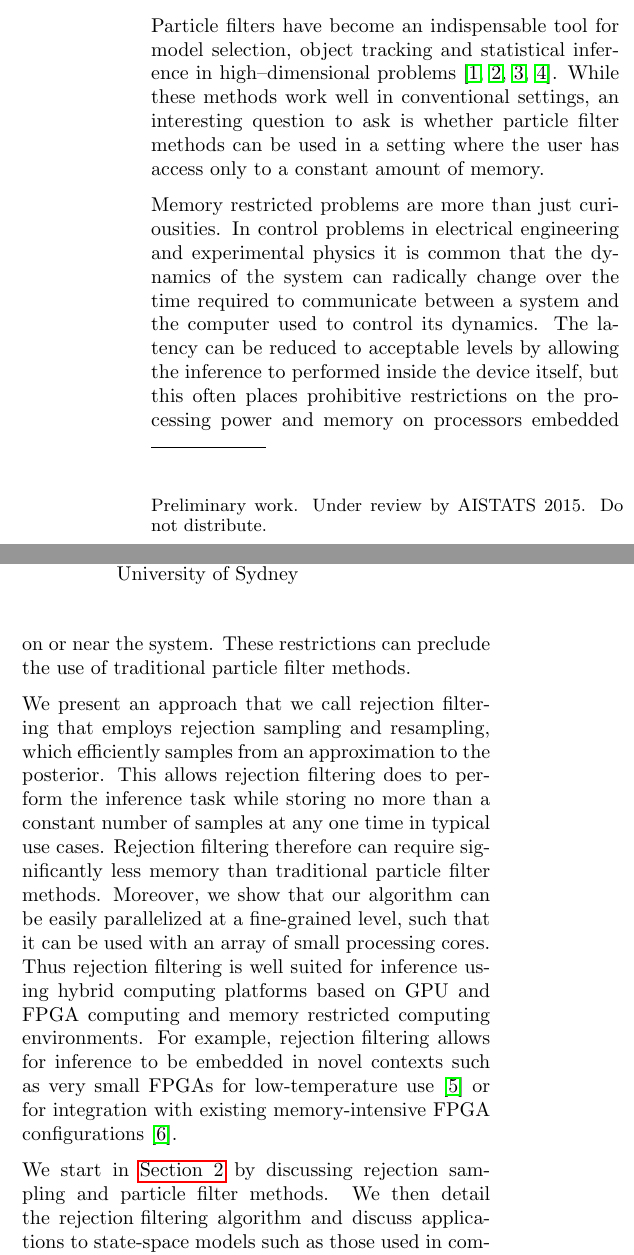
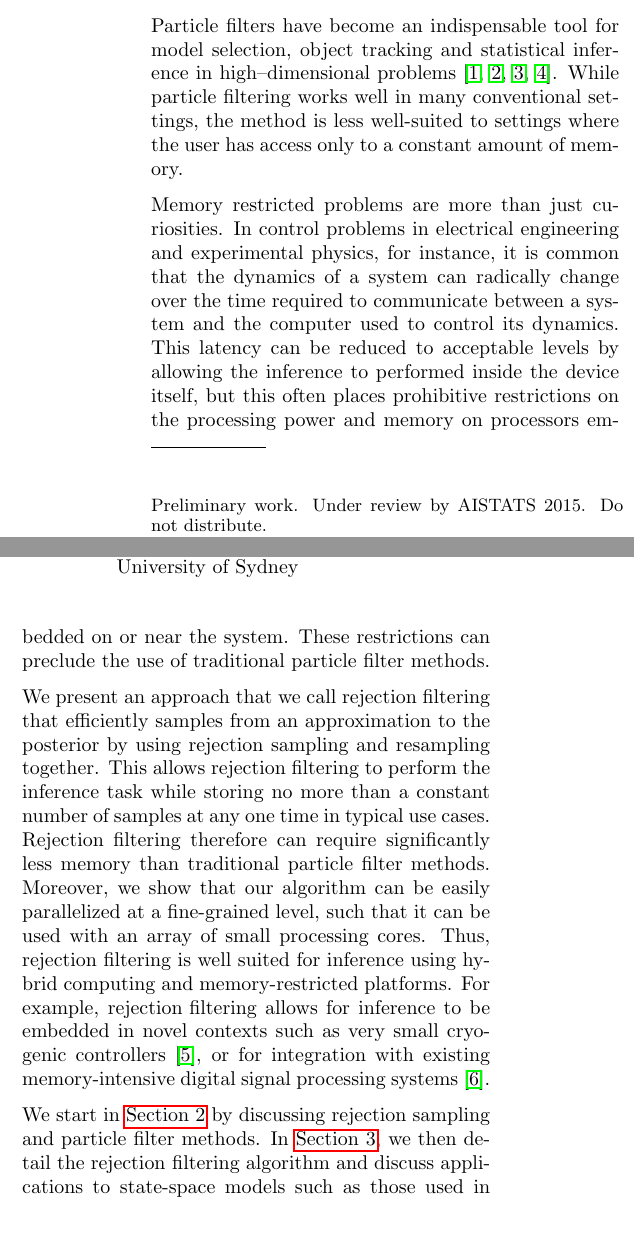
Before and after one commit to nathanwiebe2000/CREJAISTATS, a LaTeX paper (RejS-8.tex): two parts of the columns of page 1 of 12, joined at a grey line, cut so that both start at the same text, the shorter picture padded with empty space. Compiled offline with pdfLaTeX.

Commit message:
Changes mainly to intro.

```diff
--- a/RejS-8.tex
+++ b/RejS-8.tex
@@ -140,42 +140,38 @@ time dependent parameters in online settings and also benchmark its performance
 \section{Introduction}
 \label{sec:intro}
 %=====================================================================
+
 Particle filters have become an indispensable tool for model selection, object tracking
-and statistical inference in high--dimensional problems~\cite{doucet2000sequential,del2012adaptive,van2000unscented,liu2001combined}.  While these methods work well in conventional settings,
-an interesting question to ask is whether particle filter methods can be used in a setting where the
+and statistical inference in
+high--dimensional problems~\cite{doucet2000sequential,del2012adaptive,van2000unscented,liu2001combined}.
+While particle filtering works well in many conventional settings,
+the method is less well-suited to settings where the
 user has access only to a constant amount of memory.
 
-Memory restricted problems are more than just curiousities.  In control problems
-in electrical engineering and experimental physics it is common that the dynamics of
-the system can radically change over the time required to communicate between a system
-and the computer used to control its dynamics.  The latency can be reduced to acceptable levels by allowing the inference to performed inside
-the device itself, but this often places prohibitive restrictions on the processing power and memory on processors embedded on or near the
-system.  These restrictions can preclude the use of traditional particle filter methods.
+Memory restricted problems are more than just curiosities. In control problems
+in electrical engineering and experimental physics, for instance,
+it is common that the dynamics of
+a system can radically change over the time required to communicate between a system
+and the computer used to control its dynamics.  This latency can be reduced to acceptable levels by allowing the inference to performed inside
+the device itself, but this often places prohibitive restrictions on the processing power and memory on processors embedded on or near the system.
+These restrictions can preclude the use of traditional particle filter methods.
 
-We present an approach that we call rejection filtering that employs rejection sampling and resampling, which efficiently samples from
-an approximation to the posterior. This allows rejection filtering does to perform the inference task while storing no more
-than a constant number of samples at any one time in typical use cases.  Rejection filtering therefore can require significantly
+We present an approach that we call rejection filtering that efficiently samples from
+an approximation to the posterior by using rejection sampling and resampling together.
+This allows rejection filtering to perform the inference task while storing no more
+than a constant number of samples at any one time in typical use cases.
+Rejection filtering therefore can require significantly
 less memory than traditional particle filter methods. Moreover, we show that our algorithm can be
 easily parallelized at a fine-grained level, such that it can be used with an
-array of small processing cores. Thus \CRej~is well suited for inference
- using hybrid computing platforms based on GPU and FPGA computing and
- memory restricted computing environments.
+array of small processing cores. Thus, \CRej~is well suited for inference
+ using hybrid computing and memory-restricted platforms.
 For example, \CRej~allows for inference to be embedded in novel contexts such
-as very small FPGAs for low-temperature use \cite{hornibrook_cryogenic_2015} or for
-integration with existing memory-intensive FPGA configurations
+as very small cryogenic controllers \cite{hornibrook_cryogenic_2015}, or for
+integration with existing memory-intensive digital signal processing systems
 \cite{casagrande_design_2014}.
 
-%Our algorithm accomplishes these gains by using particle filtering resampling
-%and variational methods in a rejection sampling context. By using streaming
-%algorithms for computing summary statistics and principal components, \CRej~
-%can employ these methods to boost rejection sampling acceptance rates without
-%compromising the online and parallel nature of rejection sampling. We also
-%show that \CRej~can be applied to model selection problems and to time-
-%dependent and state-space models by using diffusive updates similar to
-%computer vision applications.
-
-We start in \sec{smc} by discussing rejection sampling and particle filter methods. We
-then detail the \CRej~algorithm and discuss applications to state-space models
+We start in \sec{smc} by discussing rejection sampling and particle filter methods.
+In \sec{rejf}, we then detail the \CRej~algorithm and discuss applications to state-space models
 such as those used in computer vision. In \sec{error-analysis}, we prove the
 stability of our algorithm and provide bounds on the errors incured in
 computing Bayesian mean estimators using \CRej. Finally, in \sec{numerical-experiments},
```
Also changed, not shown: RejS-8.tex (1 more changed lines).
